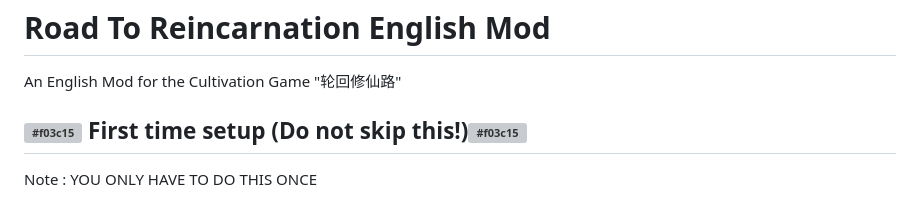
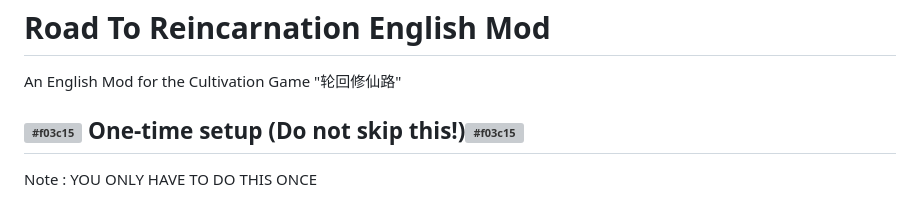
Before and after one commit to ThatGuyGW/RoadToReincarnationEnglishMod, a Markdown page: README.md, the part around the change. Rendered like a GitHub page; grey boxes are pictures that could not be loaded.

```diff
--- a/README.md
+++ b/README.md
@@ -3,7 +3,7 @@
 An English Mod for the Cultivation Game "轮回修仙路"
 
 
-## ![#f03c15](https://placehold.co/15x15/f03c15/f03c15.png) First time setup (Do not skip this!)![#f03c15](https://placehold.co/15x15/f03c15/f03c15.png)
+## ![#f03c15](https://placehold.co/15x15/f03c15/f03c15.png) One-time setup (Do not skip this!)![#f03c15](https://placehold.co/15x15/f03c15/f03c15.png)
 
 Note : YOU ONLY HAVE TO DO THIS ONCE
 1) Remove the mod from your folder. This includes removing every folder which is not the game's data, AND winhttp.dll, doorstop_config.ini, .doorstop_version, doorstop_config.ini, and classdatadata.pk
```
